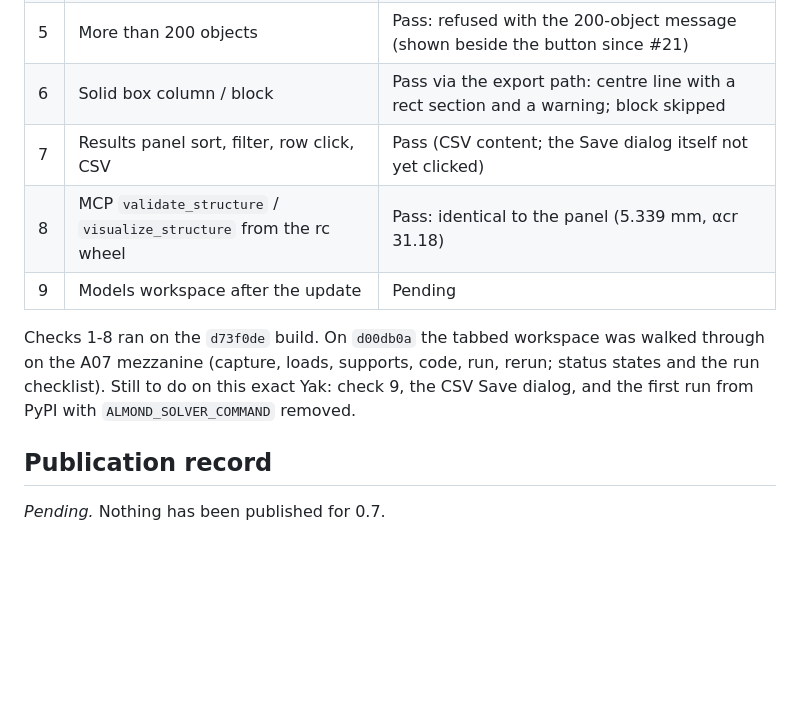
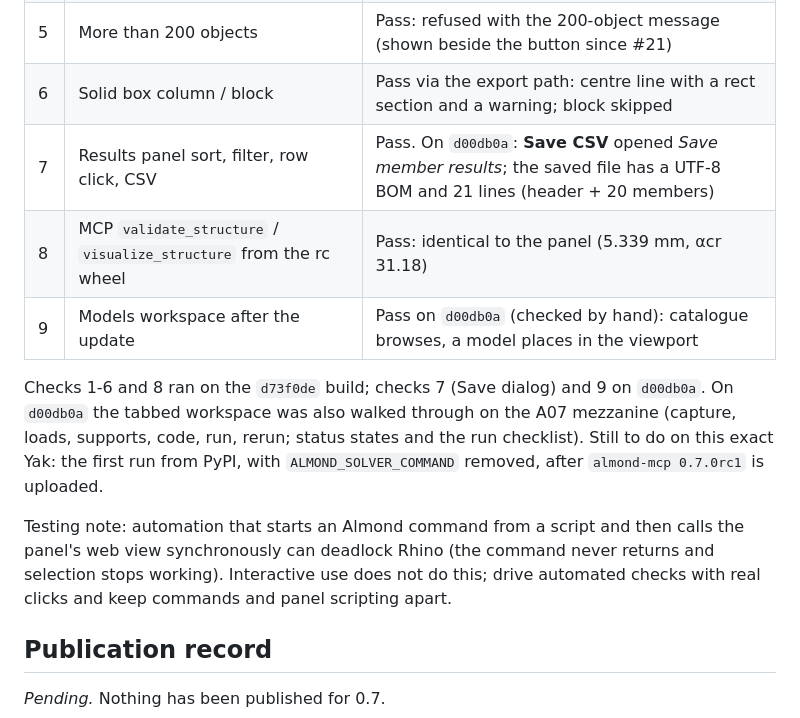
Before and after one commit to liangjunglj-cpu/almond-mcp, a Markdown page: docs/release-0.7.md, the part around the change. Drawn GitHub-style; blank space fills up the shorter version.

Commit message:
Release doc: rc.1 smoke checks 7 and 9 pass on d00db0a
The Results panel's Save CSV dialog saves a UTF-8 BOM file with every member;
the Models workspace browses and places after the update (checked by hand).
Only the first run from PyPI remains before publication. Adds a testing note:
scripted commands plus synchronous panel scripting can deadlock Rhino.

Co-Authored-By: Claude Opus 5.5 <noreply@anthropic.com>

```diff
--- a/docs/release-0.7.md
+++ b/docs/release-0.7.md
@@ -125,13 +125,18 @@ Windows 11 Home 10.0.26200, Rhino 8. The panel's solver pointed at a local insta
 | 4 | `almond:section` rect + Concrete | Pass: *Indicative only*, RECT 300x600 in the Results panel |
 | 5 | More than 200 objects | Pass: refused with the 200-object message (shown beside the button since #21) |
 | 6 | Solid box column / block | Pass via the export path: centre line with a rect section and a warning; block skipped |
-| 7 | Results panel sort, filter, row click, CSV | Pass (CSV content; the Save dialog itself not yet clicked) |
+| 7 | Results panel sort, filter, row click, CSV | Pass. On `d00db0a`: **Save CSV** opened *Save member results*; the saved file has a UTF-8 BOM and 21 lines (header + 20 members) |
 | 8 | MCP `validate_structure` / `visualize_structure` from the rc wheel | Pass: identical to the panel (5.339 mm, αcr 31.18) |
-| 9 | Models workspace after the update | Pending |
+| 9 | Models workspace after the update | Pass on `d00db0a` (checked by hand): catalogue browses, a model places in the viewport |
 
-Checks 1-8 ran on the `d73f0de` build. On `d00db0a` the tabbed workspace was walked through on the A07
-mezzanine (capture, loads, supports, code, run, rerun; status states and the run checklist). Still to do on
-this exact Yak: check 9, the CSV Save dialog, and the first run from PyPI with `ALMOND_SOLVER_COMMAND` removed.
+Checks 1-6 and 8 ran on the `d73f0de` build; checks 7 (Save dialog) and 9 on `d00db0a`. On `d00db0a` the
+tabbed workspace was also walked through on the A07 mezzanine (capture, loads, supports, code, run, rerun;
+status states and the run checklist). Still to do on this exact Yak: the first run from PyPI, with
+`ALMOND_SOLVER_COMMAND` removed, after `almond-mcp 0.7.0rc1` is uploaded.
+
+Testing note: automation that starts an Almond command from a script and then calls the panel's web view
+synchronously can deadlock Rhino (the command never returns and selection stops working). Interactive use
+does not do this; drive automated checks with real clicks and keep commands and panel scripting apart.
 
 ## Publication record
 
```
